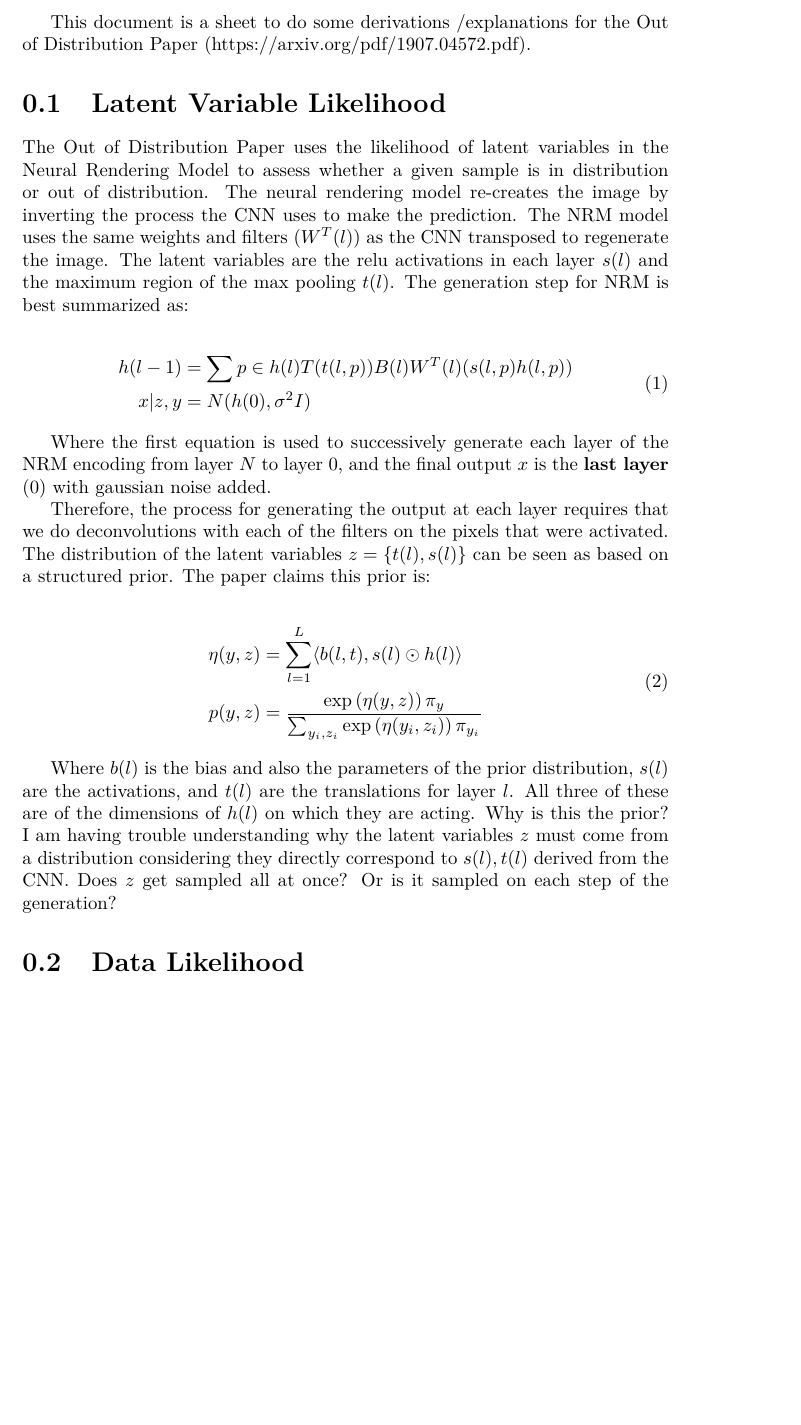
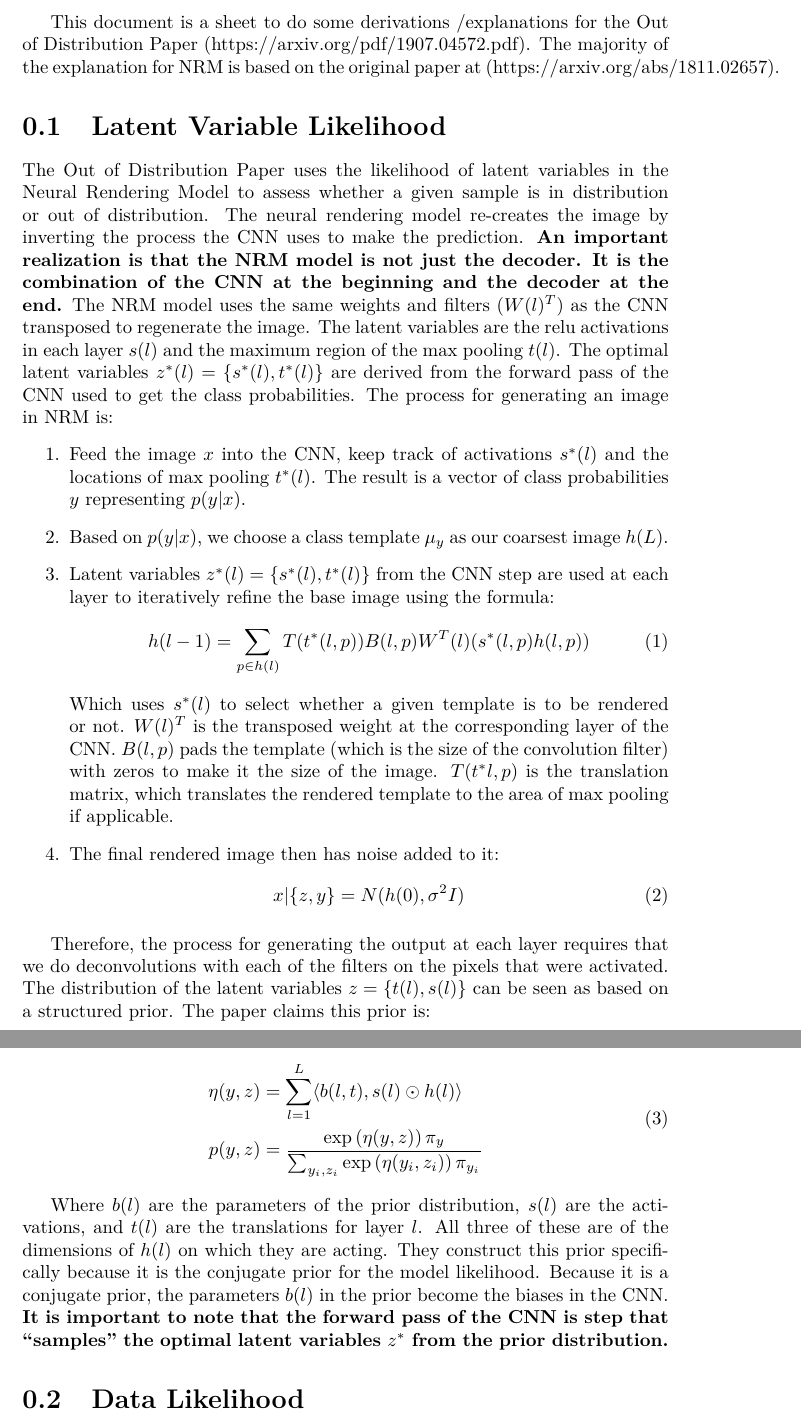
Before and after one commit to argupta98/robust_learning, a LaTeX document (derivation.tex): part of page 2 of 3 before the commit and two parts of pages 2 and 3 of 3 after it, the two joined at a grey line, cut so that both start at the same text, the shorter picture padded with empty space. Compiled offline with pdfLaTeX.

Commit message:
Clarified some important parts for the NRM form.

```diff
--- a/derivation.tex
+++ b/derivation.tex
@@ -20,19 +20,23 @@
 \begin{document}
 	\maketitle
 
-	This document is a sheet to do some derivations /explanations for the Out of Distribution Paper (https://arxiv.org/pdf/1907.04572.pdf).
+	This document is a sheet to do some derivations /explanations for the Out of Distribution Paper (https://arxiv.org/pdf/1907.04572.pdf). The majority of the explanation for NRM is based on the original paper at (https://arxiv.org/abs/1811.02657).
 
 	\section{Latent Variable Likelihood}
-	The Out of Distribution Paper uses the likelihood of latent variables in the Neural Rendering Model to assess whether a given sample is in distribution or out of distribution. The neural rendering model re-creates the image by inverting the process the CNN uses to make the prediction. The NRM model uses the same weights and filters ($W^T(l)$) as the CNN transposed to regenerate the image. The latent variables are the relu activations in each layer $s(l)$ and the maximum region of the max pooling $t(l)$. The generation step for NRM is best summarized as:
-
-	\begin{equation}
-		\begin{split}
-		h(l-1) &= \sum{p \in h(l)} T(t(l, p))B(l)W^T(l)(s(l, p) h(l, p))\\
-		x | z, y &= N(h(0), \sigma^2I)
-		\end{split}
-	\end{equation}
-
-	Where the first equation is used to successively generate each layer of the NRM encoding from layer $N$ to layer $0$, and the final output $x$ is the \textbf{last layer} ($0$) with gaussian noise added.
+	The Out of Distribution Paper uses the likelihood of latent variables in the Neural Rendering Model to assess whether a given sample is in distribution or out of distribution. The neural rendering model re-creates the image by inverting the process the CNN uses to make the prediction. \textbf{An important realization is that the NRM model is not just the decoder. It is the combination of the CNN at the beginning and the decoder at the end.} The NRM model uses the same weights and filters ($W(l)^T$) as the CNN transposed to regenerate the image. The latent variables are the relu activations in each layer $s(l)$ and the maximum region of the max pooling $t(l)$. The optimal latent variables $z^*(l) = \{s^*(l), t^*(l)\}$ are derived from the forward pass of the CNN used to get the class probabilities. The process for generating an image in NRM is:
+	\begin{enumerate}
+		\item Feed the image $x$ into the CNN, keep track of activations $s^*(l)$ and the locations of max pooling $t^*(l)$. The result is a vector of class probabilities $y$ representing $p(y|x)$.
+		\item Based on $p(y|x)$, we choose a class template $\mu_y$ as our coarsest image $h(L)$.
+		\item Latent variables $z^*(l) = \{s^*(l), t^*(l)\}$ from the CNN step are used at each layer to iteratively refine the base image using the formula:
+		\begin{equation}
+			h(l-1) = \sum_{p \in h(l)} T(t^*(l, p))B(l,p)W^T(l)(s^*(l, p) h(l, p))\\
+		\end{equation}
+		Which uses $s^*(l)$ to select whether a given template is to be rendered or not. $W(l)^T$ is the transposed weight at the corresponding layer of the CNN. $B(l,p)$ pads the template (which is the size of the convolution filter) with zeros to make it the size of the image. $T(t^*l,p)$ is the translation matrix, which translates the rendered template to the area of max pooling if applicable.
+		\item The final rendered image then has noise added to it:
+		\begin{equation}
+			x | \{z, y\} = N(h(0), \sigma^2I)
+		\end{equation}
+	\end{enumerate}
 
 	Therefore, the process for generating the output at each layer requires that we do deconvolutions with each of the filters on the pixels that were activated. The distribution of the latent variables $z = \{t(l), s(l)\}$ can be seen as based on a structured prior. The paper claims this prior is:
 
@@ -44,7 +48,7 @@
 	 	\end{split}
 	\end{equation}
 
-	Where $b(l)$ is the bias and also the parameters of the prior distribution, $s(l)$ are the activations, and $t(l)$ are the translations for layer $l$. All three of these are of the dimensions of $h(l)$ on which they are acting. Why is this the prior? I am having trouble understanding why the latent variables $z$ must come from a distribution considering they directly correspond to $s(l), t(l)$ derived from the CNN. Does $z$ get sampled all at once? Or is it sampled on each step of the generation?
+	Where $b(l)$ are the parameters of the prior distribution, $s(l)$ are the activations, and $t(l)$ are the translations for layer $l$. All three of these are of the dimensions of $h(l)$ on which they are acting. They construct this prior specifically because it is the conjugate prior for the model likelihood. Because it is a conjugate prior, the parameters $b(l)$ in the prior become the biases in the CNN. \textbf{It is important to note that the forward pass of the CNN is step that ``samples" the optimal latent variables $z^*$ from the prior distribution.}
 
 	\section{Data Likelihood}
 	The second theorem that they use in the out of distribution paper is used to estimate the probability of the data $x_i$:
```
Also changed, not shown: derivation.pdf.
